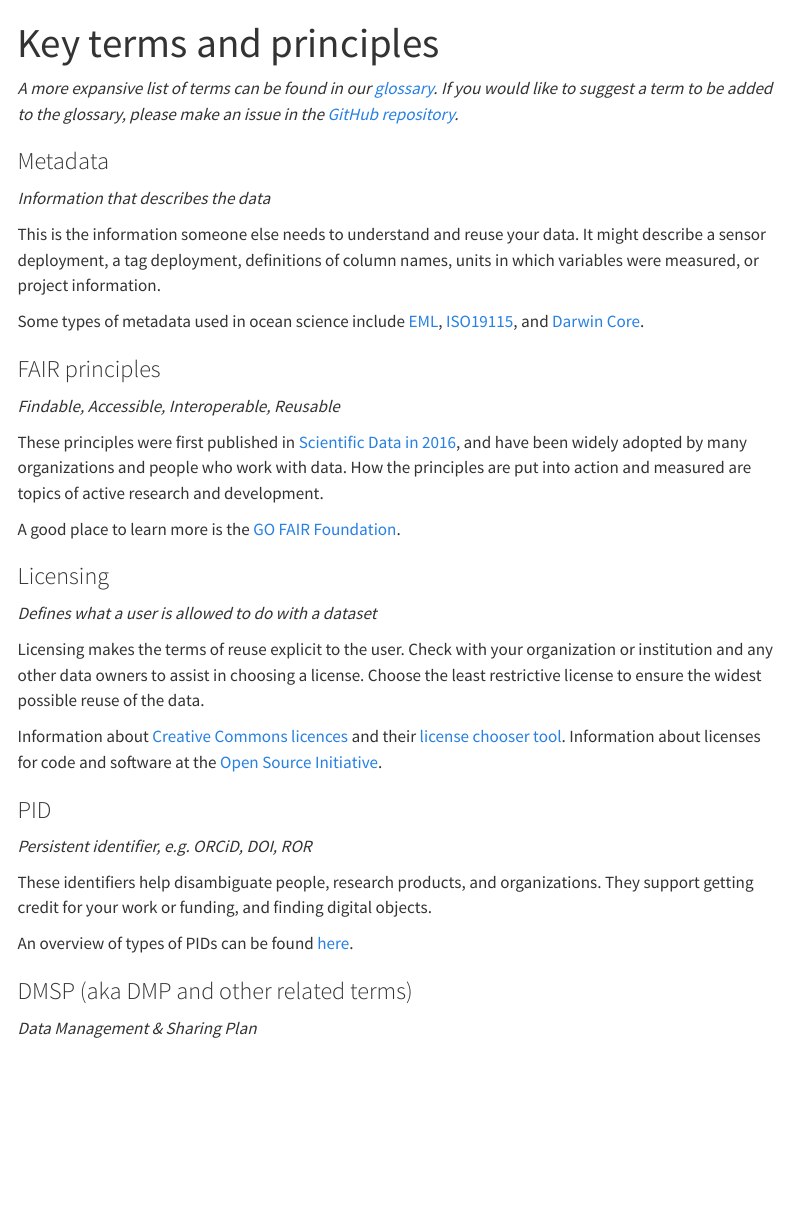
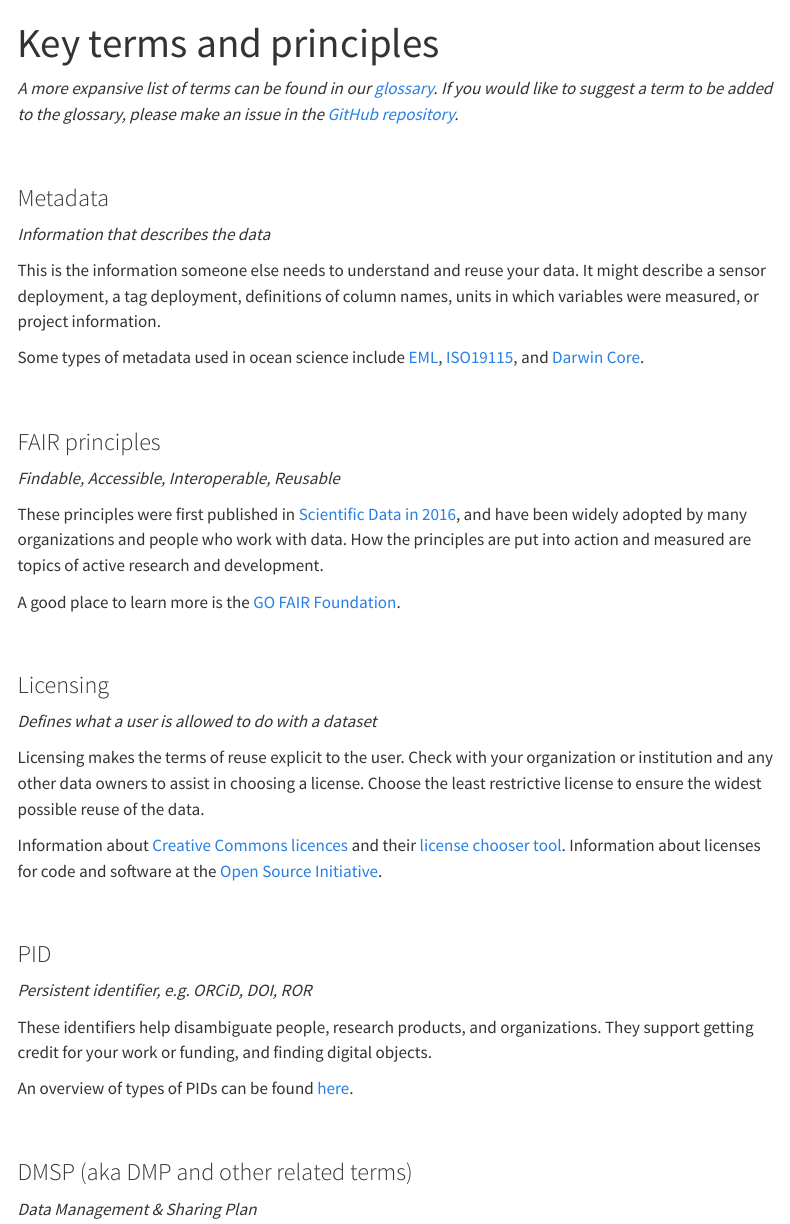
Before and after one commit to intertidalagency/ia-data-stewardship, a Quarto document (terms.qmd): the page in a window 1100 px wide, from its top. Rendered offline with R 4.5, knitr and Pandoc in place of Quarto, with nearby package versions; menus at the side of the page are left out.

Commit message:
minor spacing updates

```diff
--- a/_quarto.yml
+++ b/_quarto.yml
@@ -13,7 +13,7 @@ book:
   # Navigation
   chapters:
     - index.qmd
-    - part: "Data lifecycle, literacy, & discovery"
+    - part: "Session #1: Data lifecycle, literacy, & discovery"
       chapters:
         - terms.qmd
         - data-lifecycle.qmd
--- a/terms.qmd
+++ b/terms.qmd
@@ -7,7 +7,7 @@ format: html
 *If you would like to suggest a term to be added to the glossary, please make*
 *an issue in the [GitHub repository](https://github.com/intertidalagency/ia-data-stewardship/issues).*
 
-
+<br>
 
 ### Metadata
 
@@ -19,6 +19,7 @@ units in which variables were measured, or project information.
 
 Some types of metadata used in ocean science include [EML](https://eml.ecoinformatics.org/), [ISO19115](https://www.fgdc.gov/metadata/iso-standards), and [Darwin Core](https://dwc.tdwg.org/).
 
+<br>
 
 ### FAIR principles
 
@@ -29,6 +30,7 @@ and measured are topics of active research and development.
 
 A good place to learn more is the [GO FAIR Foundation ](https://www.go-fair.org/fair-principles/).
 
+<br>
 
 ### Licensing
 
@@ -41,6 +43,7 @@ the least restrictive license to ensure the widest possible reuse of the data.
 Information about [Creative Commons licences](https://creativecommons.org/share-your-work/cclicenses/) and their [license chooser tool](https://creativecommons.org/choose/).  Information about licenses for
 code and software at the [Open Source Initiative](https://opensource.org/).
 
+<br>
 
 ### PID
 
@@ -51,6 +54,7 @@ They support getting credit for your work or funding, and finding digital object
 
 An overview of types of PIDs can be found [here](https://www.osti.gov/pids/using-pids).
 
+<br>
 
 ### DMSP (aka DMP and other related terms)
 
```
Also changed, not shown: data-lifecycle.qmd (+2 -0 lines), data-literacy.qmd (+4 -0 lines), index.qmd (+2 -0 lines), docs/search.json, 7 other files.
